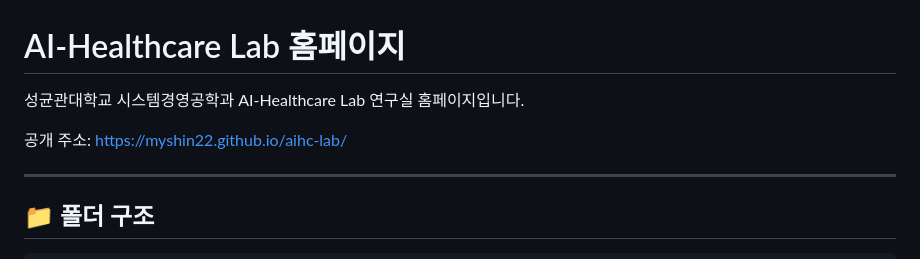
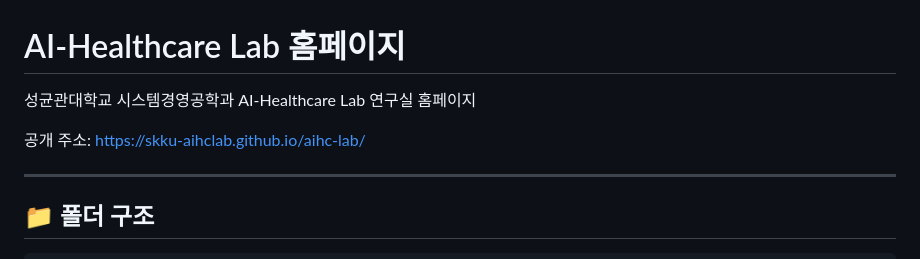
Before and after one commit to skku-aihclab/aihc-lab, a Markdown page: README.md, the part around the change. GitHub-like rendering.

Commit message:
change url

```diff
--- a/README.md
+++ b/README.md
@@ -1,8 +1,8 @@
 # AI-Healthcare Lab 홈페이지
 
-성균관대학교 시스템경영공학과 AI-Healthcare Lab 연구실 홈페이지입니다.
+성균관대학교 시스템경영공학과 AI-Healthcare Lab 연구실 홈페이지
 
-공개 주소: https://myshin22.github.io/aihc-lab/
+공개 주소: https://skku-aihclab.github.io/aihc-lab/
 
 ---
 
```
